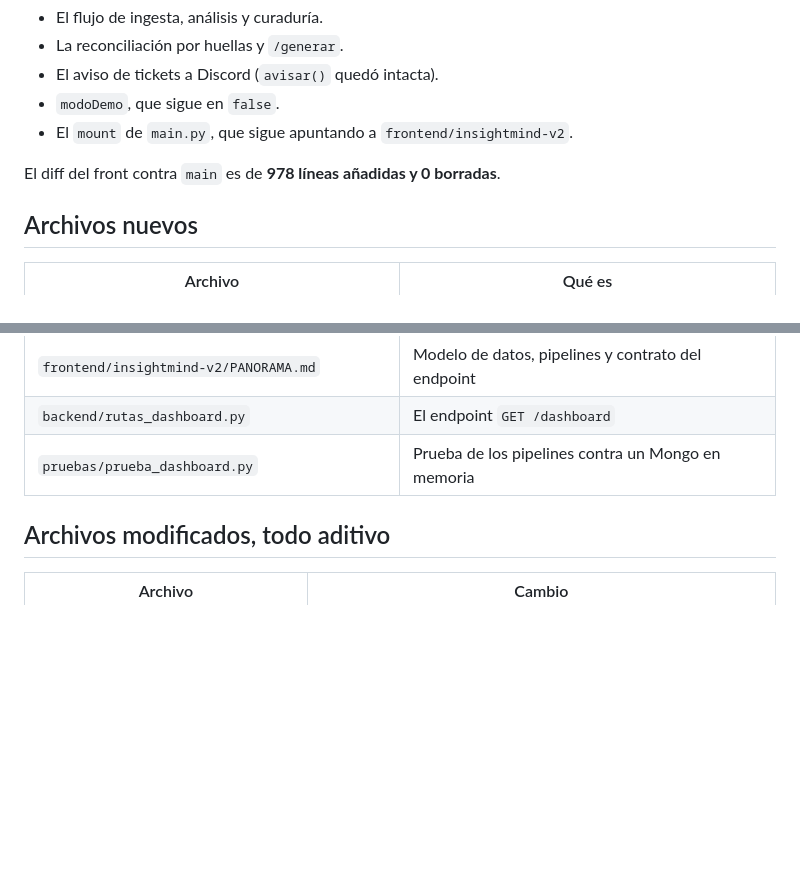
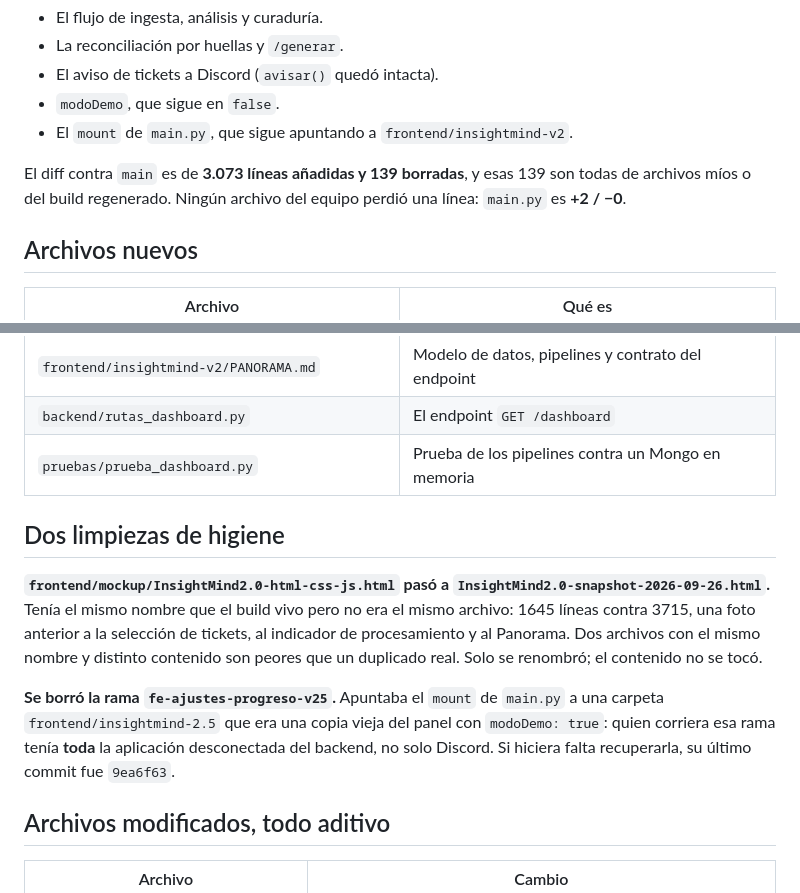
Before and after one commit to No-Country-simulation/G10-Latam-Equipo51-Power-CommunityLab, a Markdown page: frontend/insightmind-v2/CAMBIOS-PANORAMA.md, 2 parts joined by grey strips. Rendered like a GitHub page; blank space fills up the shorter version.

Commit message:
docs(panorama): el registro refleja el estado final de la rama
Agrega las dos limpiezas de higiene: el renombrado del snapshot que compartía
nombre con el build vivo, y el borrado de fe-ajustes-progreso-v25, que apuntaba
el mount a una copia vieja del panel con modoDemo en true.

Co-Authored-By: Claude Opus 5 <noreply@anthropic.com>

```diff
--- a/frontend/insightmind-v2/CAMBIOS-PANORAMA.md
+++ b/frontend/insightmind-v2/CAMBIOS-PANORAMA.md
@@ -19,7 +19,9 @@ sí arrastraba código viejo. Esta no:
 - `modoDemo`, que sigue en `false`.
 - El `mount` de `main.py`, que sigue apuntando a `frontend/insightmind-v2`.
 
-El diff del front contra `main` es de **978 líneas añadidas y 0 borradas**.
+El diff contra `main` es de **3.073 líneas añadidas y 139 borradas**, y esas 139 son
+todas de archivos míos o del build regenerado. Ningún archivo del equipo perdió
+una línea: `main.py` es **+2 / −0**.
 
 ## Archivos nuevos
 
@@ -30,6 +32,21 @@ El diff del front contra `main` es de **978 líneas añadidas y 0 borradas**.
 | `frontend/insightmind-v2/PANORAMA.md` | Modelo de datos, pipelines y contrato del endpoint |
 | `backend/rutas_dashboard.py` | El endpoint `GET /dashboard` |
 | `pruebas/prueba_dashboard.py` | Prueba de los pipelines contra un Mongo en memoria |
+
+## Dos limpiezas de higiene
+
+**`frontend/mockup/InsightMind2.0-html-css-js.html` pasó a
+`InsightMind2.0-snapshot-2026-09-26.html`.** Tenía el mismo nombre que el build
+vivo pero no era el mismo archivo: 1645 líneas contra 3715, una foto anterior a la
+selección de tickets, al indicador de procesamiento y al Panorama. Dos archivos con
+el mismo nombre y distinto contenido son peores que un duplicado real. Solo se
+renombró; el contenido no se tocó.
+
+**Se borró la rama `fe-ajustes-progreso-v25`.** Apuntaba el `mount` de `main.py` a
+una carpeta `frontend/insightmind-2.5` que era una copia vieja del panel con
+`modoDemo: true`: quien corriera esa rama tenía **toda** la aplicación desconectada
+del backend, no solo Discord. Si hiciera falta recuperarla, su último commit fue
+`9ea6f63`.
 
 ## Archivos modificados, todo aditivo
 
```
